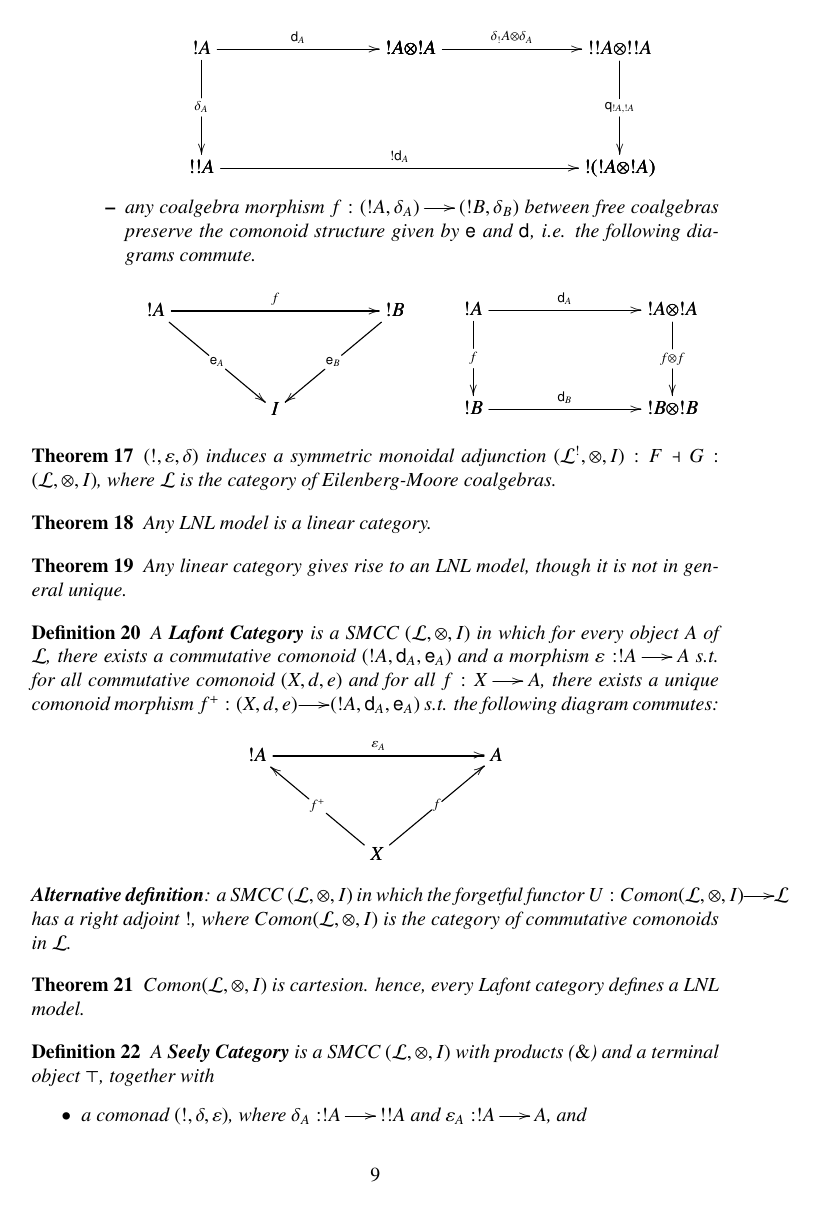
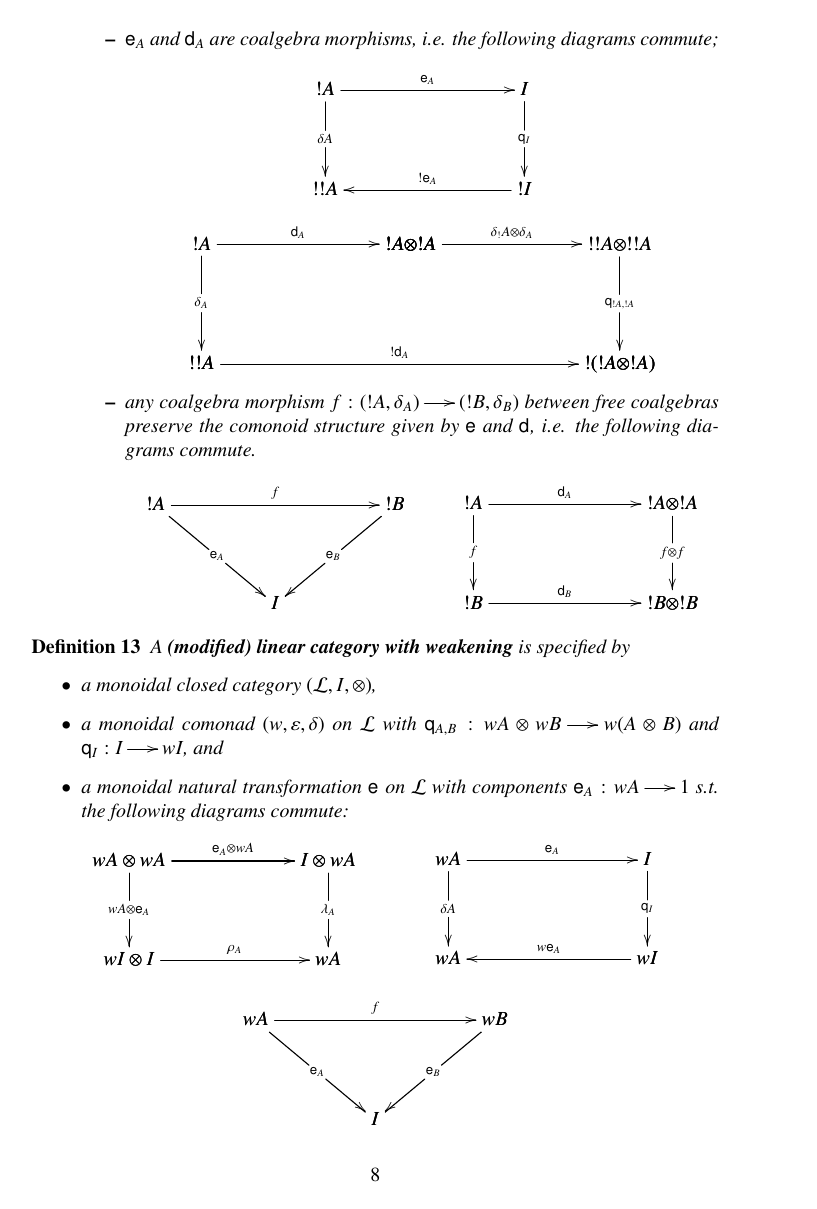
Before and after one commit to MonoidalAttackTrees/separating-linear-modalities, a LaTeX paper (draft/main.tex): page 9 of 10 before the commit and page 8 of 9 after it. Compiled offline with pdfLaTeX.

Commit message:
Weakening and Contraction

```diff
--- a/draft/main.tex
+++ b/draft/main.tex
@@ -1042,66 +927,56 @@ TODO \cite{Benton:1994}
   \end{itemize}
 \end{definition}
 
-\begin{theorem}
-  \label{thm:linear}
-  $(!,\varepsilon,\delta)$ induces a symmetric monoidal adjunction
-  $(\cat{L}^!,\otimes,I):F\dashv G:(\cat{L},\otimes,I)$, where
-  $\cat{L}$ is the category of Eilenberg-Moore coalgebras.
-\end{theorem}
-
-\begin{theorem}
-  \label{thm:lnl-linearCat}
-  Any LNL model is a linear category.
-\end{theorem}
-
-\begin{theorem}
-  \label{thm:linearCat-lnl}
-  Any linear category gives rise to an LNL model, though it is not
-  in general unique.
-\end{theorem}
-
 
 
 \begin{definition}
-  \label{def:lafont}
-  A \textbf{Lafont Category} is a SMCC $(\cat{L},\otimes,I)$ in which
-  for every object $A$ of $\cat{L}$, there exists a commutative
-  comonoid $(!A,\d{A},\e{A})$ and a morphism $\varepsilon:!A\mto A$
-  s.t. for all commutative comonoid $(X,d,e)$ and for all
-  $f:X\mto A$, there exists a unique comonoid morphism
-  $f^+:(X,d,e)\mto(!A,\d{A},\e{A})$ s.t. the following diagram
-  commutes:
+  \label{def:weakening}
+  A \textbf{(modified) linear category with weakening} is specified by
+  \begin{itemize}
+  \item a monoidal closed category $(\cat{L},I,\otimes)$,
+  \item a monoidal comonad $(w,\varepsilon,\delta)$ on $\cat{L}$ with
+    $\q{A,B}:wA\otimes wB\mto w(A\otimes B)$ and $\q{I}:I\mto wI$, and
+  \item a monoidal natural transformation $\e{}$ on $\cat{L}$ with
+    components $\e{A}:wA\mto 1$ s.t. the following diagrams commute:
+  \end{itemize}
   \begin{mathpar}
-  \bfig
-    \Vtriangle|amm|/->`<-`<-/<600,500>[
-      !A`
-      A`
-      X;
-      \varepsilon_A`
-      f^+`
-      f]
-  \efig
+    \bfig
+    \square|amma|/->`->`->`->/<1000,500>[
+      wA\otimes wA`
+      I\otimes wA`
+      wI\otimes I`
+      wA;
+      \e{A}\otimes wA`
+      wA\otimes\e{A}`
+      \lambda_A`
+      \rho_A]
+    \efig
+    \and
+    \bfig
+    \square|amma|/->`->`->`<-/<1000,500>[
+      wA`
+      I`
+      wA`
+      wI;
+      \e{A}`
+      \delta{A}`
+      \q{I}`
+      w\e{A}]
+    \efig
+    \and
+    \bfig
+    \Vtriangle|amm|/->`->`->/<600,500>[
+      wA`
+      wB`
+      I;
+      f`
+      \e{A}`
+      \e{B}]
+    \efig
   \end{mathpar}
-  \textbf{Alternative definition}: a SMCC $(\cat{L},\otimes,I)$
-  in which the forgetful functor
-  $U:Comon(\cat{L},\otimes,I)\mto\cat{L}$ has a right adjoint $!$,
-  where $Comon(\cat{L},\otimes,I)$ is the category of commutative
-  comonoids in $\cat{L}$.
 \end{definition}
 
-\begin{theorem}
-  \label{thm:lafont}
-  $Comon(\cat{L},\otimes,I)$ is cartesion. hence, every Lafont
-  category defines a LNL model.
-\end{theorem}
-
-
-
 \begin{definition}
-  \label{def:seely}
-  A \textbf{Seely Category} is a SMCC $(\cat{L},\otimes,I)$ with
-  products ($\&$) and a terminal object $\top$, together with
+  \label{def:contraction}
+  A \textbf{(modified) linear category with contraction} is specified by
   \begin{itemize}
-  \item a comonad $(!,\delta,\varepsilon)$, where
-    $\delta_A:!A\mto !!A$ and $\varepsilon_A:!A\mto A$, and
-    \item two natural isomorphisms
```
Also changed, not shown: draft/main.pdf, draft/main.tex (179 more changed lines).
